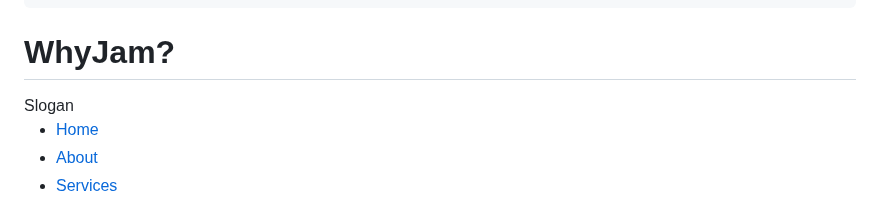
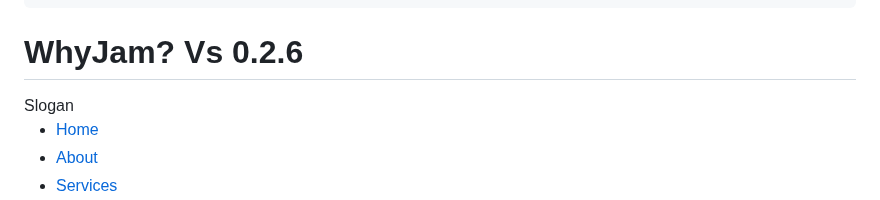
Before and after one commit to WhyJam/WhyJam.github.io, a Markdown page: README.md, the part around the change. Rendered like a GitHub page.

```diff
--- a/README.md
+++ b/README.md
@@ -135,7 +135,7 @@
 <body>
   <header class="header">
     <div class="container">
-      <h1>WhyJam?</h1>
+      <h1>WhyJam? Vs 0.2.6</h1>
       <p1>Slogan</p1>
     </div>
   </header>
```
